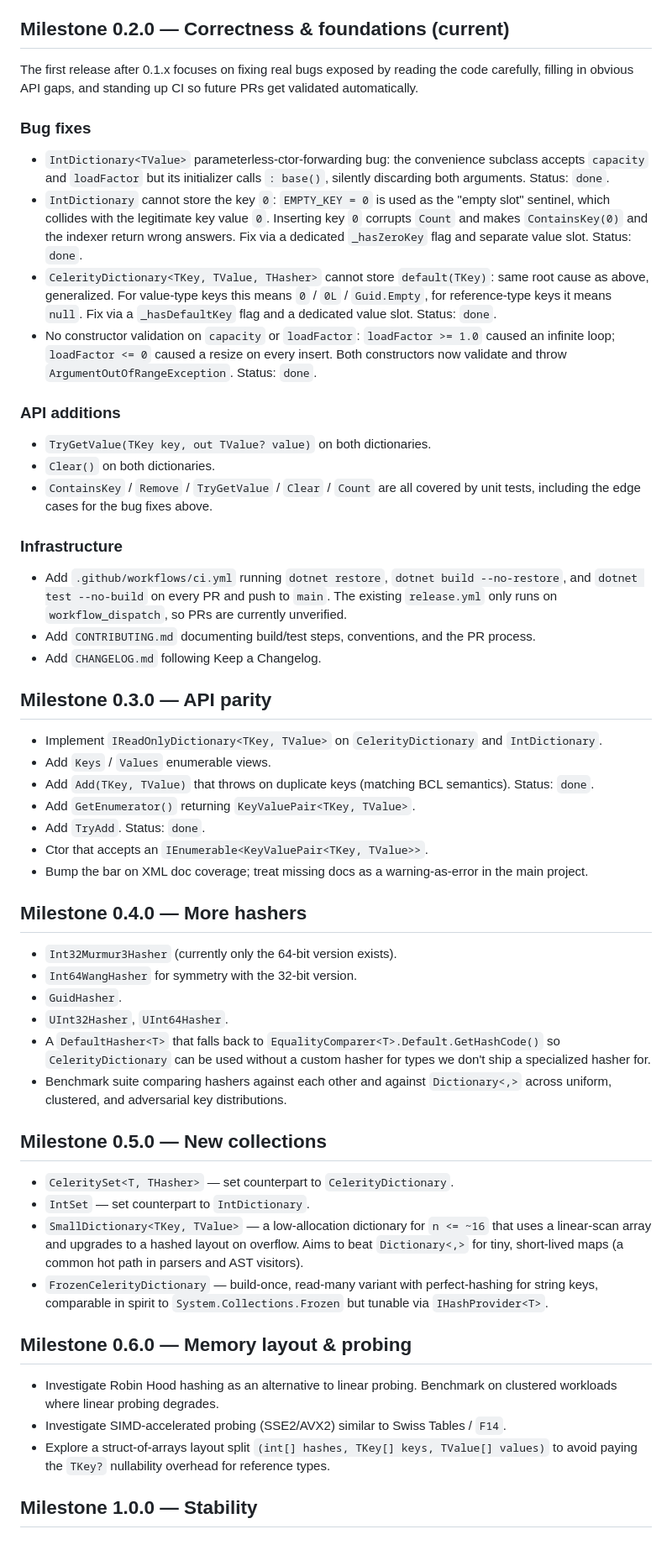
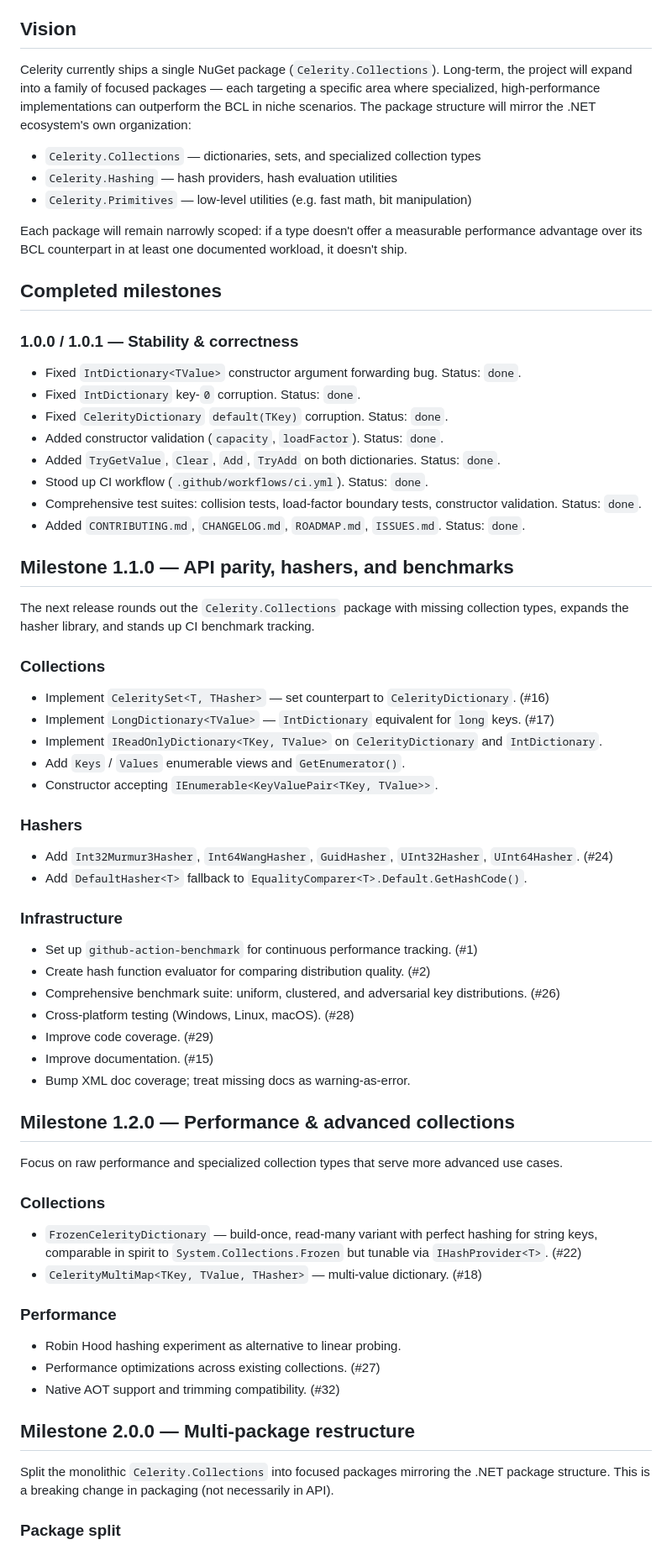
Before and after one commit to marius-bughiu/Celerity, a Markdown page: ROADMAP.md, the part around one of its changes. Shown at 84% size. Drawn GitHub-style.

Commit message:
Rewrite roadmap for post-1.0.1 with multi-package vision
The old roadmap referenced milestones 0.2.0-1.0.0 which are all shipped. Rewrite to reflect the current state (v1.0.1 released), define milestones 1.1.0, 1.2.0, and 2.0.0, and document the long-term vision of splitting into multiple focused packages (Celerity.Collections, Celerity.Hashing, Celerity.Primitives) mirroring the .NET package structure.

Co-Authored-By: Claude <noreply@anthropic.com>

```diff
--- a/ROADMAP.md
+++ b/ROADMAP.md
@@ -12,60 +12,74 @@ Status legend: `planned`, `in-progress`, `done`, `deferred`.
 4. **Benchmark every perf claim.** The README's numbers are the contract. If a change regresses them, it ships only with a written justification.
 5. **Document the tradeoffs.** Celerity is not "always faster." Each collection should document the workloads where it wins and where it loses.
 
-## Milestone 0.2.0 — Correctness & foundations (current)
+## Vision
 
-The first release after 0.1.x focuses on fixing real bugs exposed by reading the code carefully, filling in obvious API gaps, and standing up CI so future PRs get validated automatically.
+Celerity currently ships a single NuGet package (`Celerity.Collections`). Long-term, the project will expand into a family of focused packages — each targeting a specific area where specialized, high-performance implementations can outperform the BCL in niche scenarios. The package structure will mirror the .NET ecosystem's own organization:
 
-### Bug fixes
+- `Celerity.Collections` — dictionaries, sets, and specialized collection types
+- `Celerity.Hashing` — hash providers, hash evaluation utilities
+- `Celerity.Primitives` — low-level utilities (e.g. fast math, bit manipulation)
 
-- `IntDictionary<TValue>` parameterless-ctor-forwarding bug: the convenience subclass accepts `capacity` and `loadFactor` but its initializer calls `: base()`, silently discarding both arguments. Status: `done`.
-- `IntDictionary` cannot store the key `0`: `EMPTY_KEY = 0` is used as the "empty slot" sentinel, which collides with the legitimate key value `0`. Inserting key `0` corrupts `Count` and makes `ContainsKey(0)` and the indexer return wrong answers. Fix via a dedicated `_hasZeroKey` flag and separate value slot. Status: `done`.
-- `CelerityDictionary<TKey, TValue, THasher>` cannot store `default(TKey)`: same root cause as above, generalized. For value-type keys this means `0` / `0L` / `Guid.Empty`, for reference-type keys it means `null`. Fix via a `_hasDefaultKey` flag and a dedicated value slot. Status: `done`.
-- No constructor validation on `capacity` or `loadFactor`: `loadFactor >= 1.0` caused an infinite loop; `loadFactor <= 0` caused a resize on every insert. Both constructors now validate and throw `ArgumentOutOfRangeException`. Status: `done`.
+Each package will remain narrowly scoped: if a type doesn't offer a measurable performance advantage over its BCL counterpart in at least one documented workload, it doesn't ship.
 
-### API additions
+## Completed milestones
 
-- `TryGetValue(TKey key, out TValue? value)` on both dictionaries.
-- `Clear()` on both dictionaries.
-- `ContainsKey` / `Remove` / `TryGetValue` / `Clear` / `Count` are all covered by unit tests, including the edge cases for the bug fixes above.
+### 1.0.0 / 1.0.1 — Stability & correctness
+
+- Fixed `IntDictionary<TValue>` constructor argument forwarding bug. Status: `done`.
+- Fixed `IntDictionary` key-`0` corruption. Status: `done`.
+- Fixed `CelerityDictionary` `default(TKey)` corruption. Status: `done`.
+- Added constructor validation (`capacity`, `loadFactor`). Status: `done`.
+- Added `TryGetValue`, `Clear`, `Add`, `TryAdd` on both dictionaries. Status: `done`.
+- Stood up CI workflow (`.github/workflows/ci.yml`). Status: `done`.
+- Comprehensive test suites: collision tests, load-factor boundary tests, constructor validation. Status: `done`.
+- Added `CONTRIBUTING.md`, `CHANGELOG.md`, `ROADMAP.md`, `ISSUES.md`. Status: `done`.
+
+## Milestone 1.1.0 — API parity, hashers, and benchmarks
+
+The next release rounds out the `Celerity.Collections` package with missing collection types, expands the hasher library, and stands up CI benchmark tracking.
+
+### Collections
+
+- Implement `CeleritySet<T, THasher>` — set counterpart to `CelerityDictionary`. (#16)
+- Implement `LongDictionary<TValue>` — `IntDictionary` equivalent for `long` keys. (#17)
+- Implement `IReadOnlyDictionary<TKey, TValue>` on `CelerityDictionary` and `IntDictionary`.
+- Add `Keys` / `Values` enumerable views and `GetEnumerator()`.
+- Constructor accepting `IEnumerable<KeyValuePair<TKey, TValue>>`.
+
+### Hashers
+
+- Add `Int32Murmur3Hasher`, `Int64WangHasher`, `GuidHasher`, `UInt32Hasher`, `UInt64Hasher`. (#24)
+- Add `DefaultHasher<T>` fallback to `EqualityComparer<T>.Default.GetHashCode()`.
 
 ### Infrastructure
 
-- Add `.github/workflows/ci.yml` running `dotnet restore`, `dotnet build --no-restore`, and `dotnet test --no-build` on every PR and push to `main`. The existing `release.yml` only runs on `workflow_dispatch`, so PRs are currently unverified.
-- Add `CONTRIBUTING.md` documenting build/test steps, conventions, and the PR process.
-- Add `CHANGELOG.md` following Keep a Changelog.
+- Set up `github-action-benchmark` for continuous performance tracking. (#1)
+- Create hash function evaluator for comparing distribution quality. (#2)
+- Comprehensive benchmark suite: uniform, clustered, and adversarial key distributions. (#26)
+- Cross-platform testing (Windows, Linux, macOS). (#28)
+- Improve code coverage. (#29)
+- Improve documentation. (#15)
+- Bump XML doc coverage; treat missing docs as warning-as-error.
 
-## Milestone 0.3.0 — API parity
+## Milestone 1.2.0 — Performance & advanced collections
 
-- Implement `IReadOnlyDictionary<TKey, TValue>` on `CelerityDictionary` and `IntDictionary`.
-- Add `Keys` / `Values` enumerable views.
-- Add `Add(TKey, TValue)` that throws on duplicate keys (matching BCL semantics). Status: `done`.
-- Add `GetEnumerator()` returning `KeyValuePair<TKey, TValue>`.
-- Add `TryAdd`. Status: `done`.
-- Ctor that accepts an `IEnumerable<KeyValuePair<TKey, TValue>>`.
-- Bump the bar on XML doc coverage; treat missing docs as a warning-as-error in the main project.
+Focus on raw performance and specialized collection types that serve more advanced use cases.
 
-## Milestone 0.4.0 — More hashers
+### Collections
 
-- `Int32Murmur3Hasher` (currently only the 64-bit version exists).
-- `Int64WangHasher` for symmetry with the 32-bit version.
-- `GuidHasher`.
-- `UInt32Hasher`, `UInt64Hasher`.
-- A `DefaultHasher<T>` that falls back to `EqualityComparer<T>.Default.GetHashCode()` so `CelerityDictionary` can be used without a custom hasher for types we don't ship a specialized hasher for.
-- Benchmark suite comparing hashers against each other and against `Dictionary<,>` across uniform, clustered, and adversarial key distributions.
+- `FrozenCelerityDictionary` — build-once, read-many variant with perfect hashing for string keys, comparable in spirit to `System.Collections.Frozen` but tunable via `IHashProvider<T>`. (#22)
+- `CelerityMultiMap<TKey, TValue, THasher>` — multi-value dictionary. (#18)
 
-## Milestone 0.5.0 — New collections
+### Performance
 
-- `CeleritySet<T, THasher>` — set counterpart to `CelerityDictionary`.
-- `IntSet` — set counterpart to `IntDictionary`.
-- `SmallDictionary<TKey, TValue>` — a low-allocation dictionary for `n <= ~16` that uses a linear-scan array and upgrades to a hashed layout on overflow. Aims to beat `Dictionary<,>` for tiny, short-lived maps (a common hot path in parsers and AST visitors).
-- `FrozenCelerityDictionary` — build-once, read-many variant with perfect-hashing for string keys, comparable in spirit to `System.Collections.Frozen` but tunable via `IHashProvider<T>`.
+- Robin Hood hashing experiment as alternative to linear probing.
+- Performance optimizations across existing collections. (#27)
+- Native AOT support and trimming compatibility. (#32)
 
-## Milestone 0.6.0 — Memory layout & probing
+## Milestone 2.0.0 — Multi-package restructure
 
-- Investigate Robin Hood hashing as an alternative to linear probing. Benchmark on clustered workloads where linear probing degrades.
-- Investigate SIMD-accelerated probing (SSE2/AVX2) similar to Swiss Tables / `F14`.
-- Explore a struct-of-arrays layout split `(int[] hashes, TKey[] keys, TValue[] values)` to avoid paying the `TKey?` nullability overhead for reference types.
+Split the monolithic `Celerity.Collections` into focused packages mirroring the .NET package structure. This is a breaking change in packaging (not necessarily in API).
 
-## Milestone 1.0.0 — Stability
+### Package split
 
```
Also changed, not shown: other parts of ROADMAP.md (+18 -6 lines).
